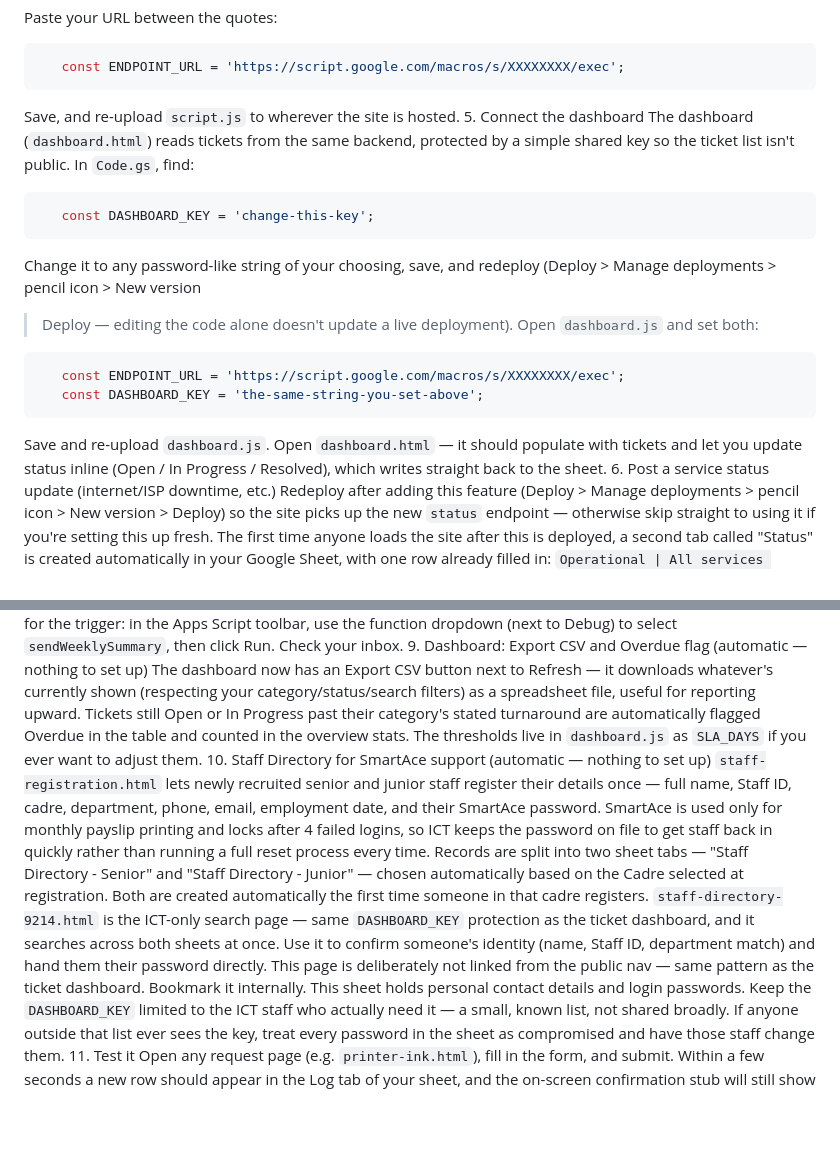
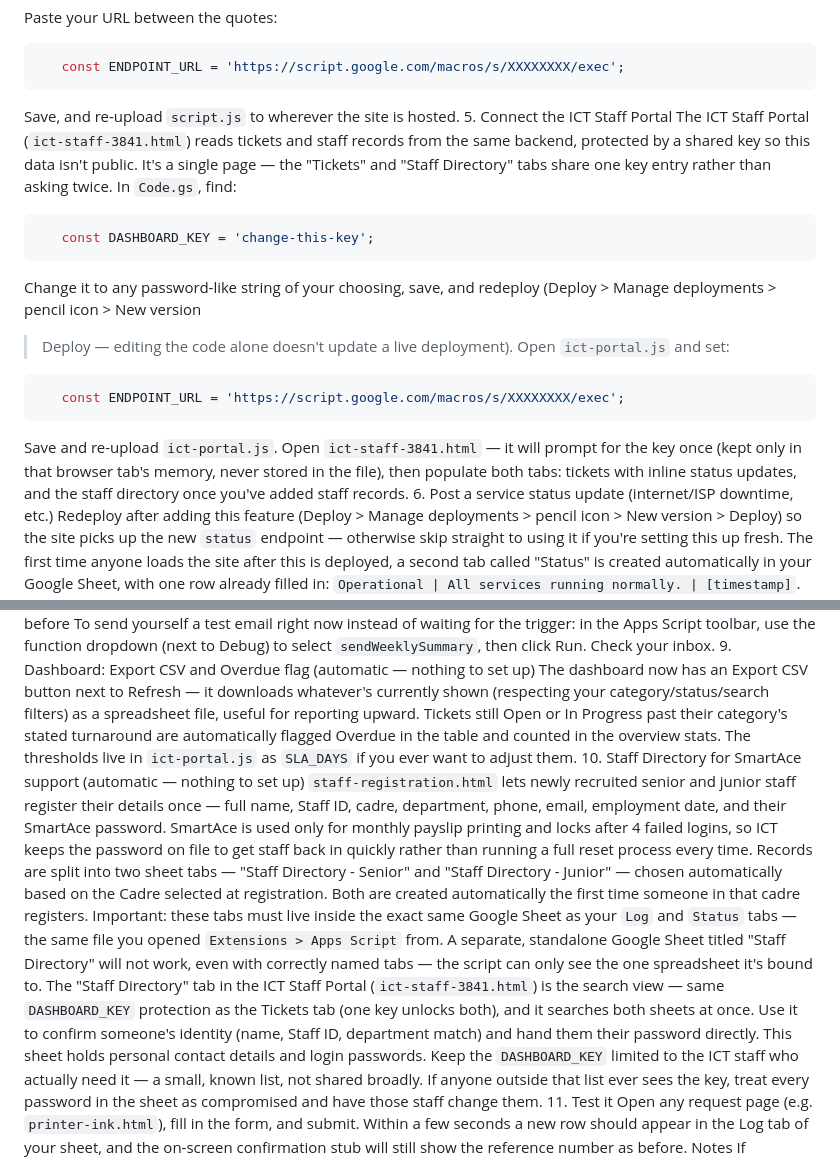
Before and after one commit to surulereict-wq/ict-support-desk, a Markdown page: README.md, 2 parts joined by grey strips. GitHub-like rendering; blank space fills up the shorter version.

````diff
--- a/README.md
+++ b/README.md
@@ -33,9 +33,11 @@ Paste your URL between the quotes:
    const ENDPOINT_URL = 'https://script.google.com/macros/s/XXXXXXXX/exec';
    ```
 Save, and re-upload `script.js` to wherever the site is hosted.
-5. Connect the dashboard
-The dashboard (`dashboard.html`) reads tickets from the same backend,
-protected by a simple shared key so the ticket list isn't public.
+5. Connect the ICT Staff Portal
+The ICT Staff Portal (`ict-staff-3841.html`) reads tickets and staff
+records from the same backend, protected by a shared key so this data
+isn't public. It's a single page — the "Tickets" and "Staff Directory"
+tabs share one key entry rather than asking twice.
 In `Code.gs`, find:
 ```js
    const DASHBOARD_KEY = 'change-this-key';
@@ -43,14 +45,15 @@ In `Code.gs`, find:
 Change it to any password-like string of your choosing, save, and
 redeploy (Deploy > Manage deployments > pencil icon > New version
 > Deploy — editing the code alone doesn't update a live deployment).
-Open `dashboard.js` and set both:
+Open `ict-portal.js` and set:
 ```js
    const ENDPOINT_URL = 'https://script.google.com/macros/s/XXXXXXXX/exec';
-   const DASHBOARD_KEY = 'the-same-string-you-set-above';
    ```
-Save and re-upload `dashboard.js`. Open `dashboard.html` — it should
-populate with tickets and let you update status inline (Open / In
-Progress / Resolved), which writes straight back to the sheet.
+Save and re-upload `ict-portal.js`. Open `ict-staff-3841.html` — it
+will prompt for the key once (kept only in that browser tab's memory,
+never stored in the file), then populate both tabs: tickets with
+inline status updates, and the staff directory once you've added
+staff records.
 6. Post a service status update (internet/ISP downtime, etc.)
 Redeploy after adding this feature (Deploy > Manage deployments > pencil
 icon > New version > Deploy) so the site picks up the new `status`
@@ -98,7 +101,7 @@ Click Save — you may be asked to authorize again, same as before
 To send yourself a test email right now instead of waiting for the trigger: in the Apps Script toolbar, use the function dropdown (next to Debug) to select `sendWeeklySummary`, then click Run. Check your inbox.
 9. Dashboard: Export CSV and Overdue flag (automatic — nothing to set up)
 The dashboard now has an Export CSV button next to Refresh — it downloads whatever's currently shown (respecting your category/status/search filters) as a spreadsheet file, useful for reporting upward.
-Tickets still Open or In Progress past their category's stated turnaround are automatically flagged Overdue in the table and counted in the overview stats. The thresholds live in `dashboard.js` as `SLA_DAYS` if you ever want to adjust them.
+Tickets still Open or In Progress past their category's stated turnaround are automatically flagged Overdue in the table and counted in the overview stats. The thresholds live in `ict-portal.js` as `SLA_DAYS` if you ever want to adjust them.
 10. Staff Directory for SmartAce support (automatic — nothing to set up)
 `staff-registration.html` lets newly recruited senior and junior staff
 register their details once — full name, Staff ID, cadre, department,
@@ -110,12 +113,16 @@ Records are split into two sheet tabs — "Staff Directory - Senior"
 and "Staff Directory - Junior" — chosen automatically based on the
 Cadre selected at registration. Both are created automatically the
 first time someone in that cadre registers.
-`staff-directory-9214.html` is the ICT-only search page — same
-`DASHBOARD_KEY` protection as the ticket dashboard, and it searches
-across both sheets at once. Use it to confirm someone's identity (name,
-Staff ID, department match) and hand them their password directly.
-This page is deliberately not linked from the public nav — same
-pattern as the ticket dashboard. Bookmark it internally.
+Important: these tabs must live inside the exact same Google Sheet
+as your `Log` and `Status` tabs — the same file you opened
+`Extensions > Apps Script` from. A separate, standalone Google Sheet
+titled "Staff Directory" will not work, even with correctly named
+tabs — the script can only see the one spreadsheet it's bound to.
+The "Staff Directory" tab in the ICT Staff Portal (`ict-staff-3841.html`)
+is the search view — same `DASHBOARD_KEY` protection as the Tickets
+tab (one key unlocks both), and it searches both sheets at once. Use
+it to confirm someone's identity (name, Staff ID, department match)
+and hand them their password directly.
 This sheet holds personal contact details and login passwords.
 Keep the `DASHBOARD_KEY` limited to the ICT staff who actually need
 it — a small, known list, not shared broadly. If anyone outside that
````
